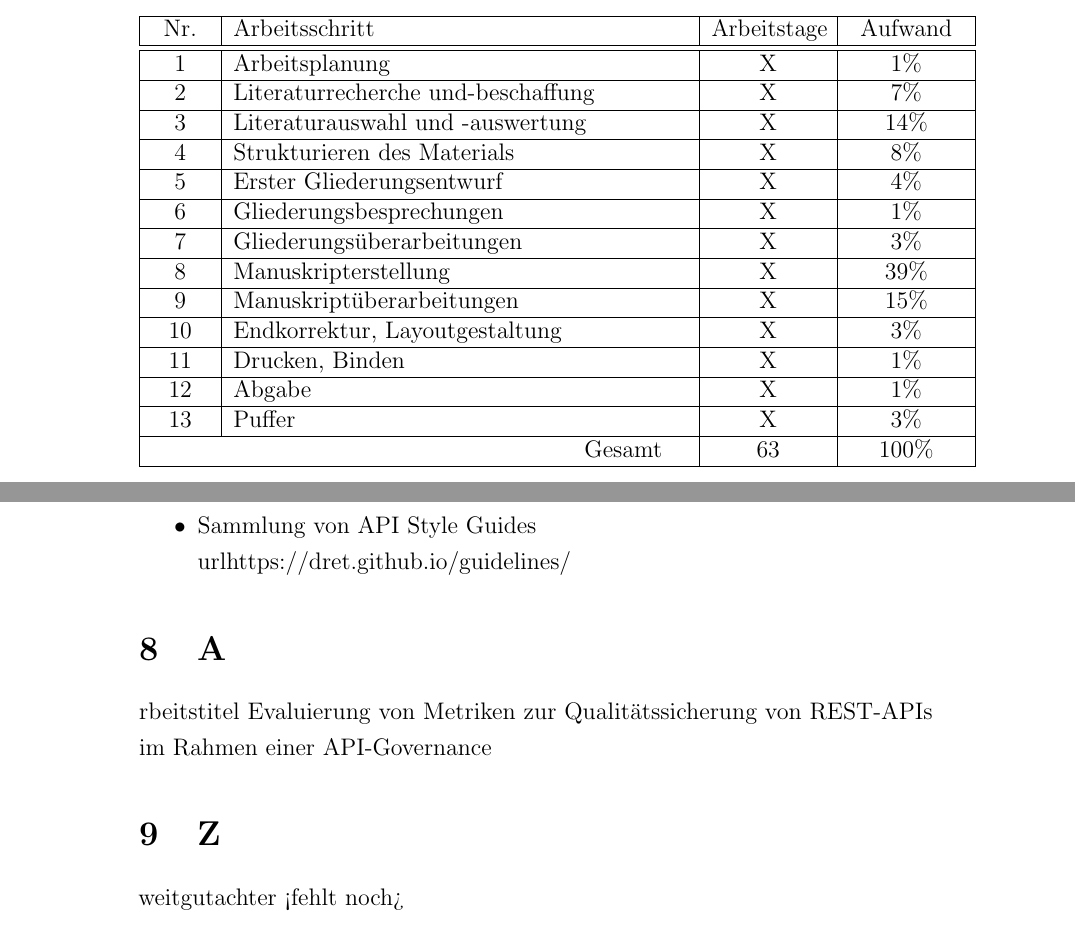
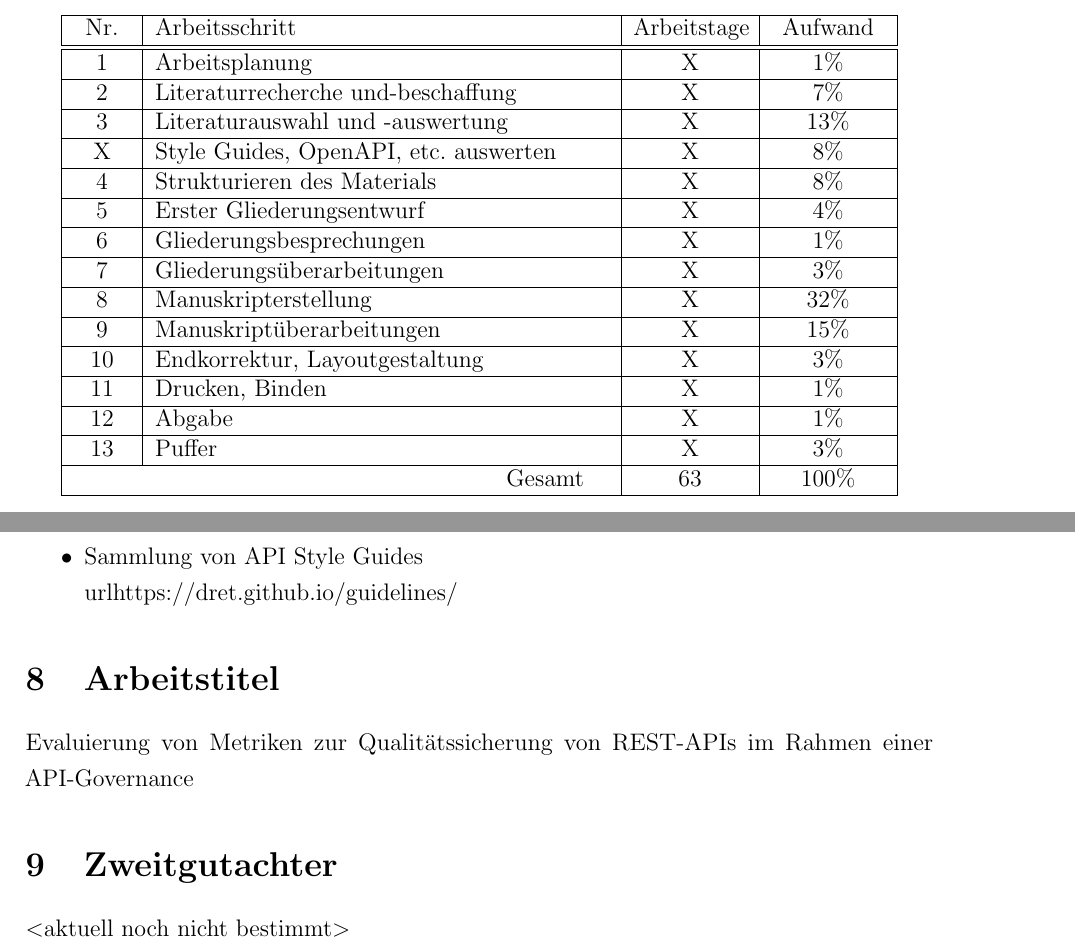
Before and after one commit to frasbach/Expose_Bachelor_Thesis, a LaTeX document (expose.tex, which reads chapters/5/projektplannung.tex, chapters/8/sonstiges.tex): two parts of pages 4 and 6 of 6, joined at a grey line, cut so that both start at the same text. Compiled offline with pdfLaTeX.

Commit message:
kleinere anpassungen

```diff
--- a/chapters/5/projektplannung.tex
+++ b/chapters/5/projektplannung.tex
@@ -18,31 +18,33 @@ Bachelor (Beginn als Beispiel ab Montag den 26.04.2021)
         Nr.	&Arbeitsschritt&Arbeitstage&Aufwand\\
         \hline
         \hline
-        1		&Arbeitsplanung											&X			& 1\%\\
+        1		&Arbeitsplanung													&X			&1\%\\
         \hline
-        2		&Literaturrecherche und-beschaffung			&X			&7\%\\
+        2		&Literaturrecherche und-beschaffung					&X			&7\%\\
         \hline
-        3		&Literaturauswahl und -auswertung			&X			&14\%\\
+        3		&Literaturauswahl und -auswertung					&X			&13\%\\
         \hline
-        4		&Strukturieren des Materials						&X			&8\%\\
+        X		&Style Guides, OpenAPI, etc. auswerten				&X			&8\%\\
 		\hline
-		5		&Erster Gliederungsentwurf							&X			&4\%\\
+		 4		&Strukturieren des Materials								&X			&8\%\\
 		\hline
-		6      &Gliederungsbesprechungen						&X			&1\%\\
+		5		&Erster Gliederungsentwurf									&X			&4\%\\
 		\hline
-		7		&Gliederungsüberarbeitungen						&X			&3\%\\
+		6      &Gliederungsbesprechungen								&X			&1\%\\
 		\hline
-		8		&Manuskripterstellung									&X			&39\%\\
+		7		&Gliederungsüberarbeitungen								&X			&3\%\\
 		\hline
-		9		&Manuskriptüberarbeitungen						&X			&15\%\\
+		8		&Manuskripterstellung											&X			&32\%\\
 		\hline
-		10	&Endkorrektur, Layoutgestaltung				&X			&3\%\\
+		9		&Manuskriptüberarbeitungen								&X			&15\%\\
 		\hline
-		11	&Drucken, Binden											&X			&1\%\\
+		10	&Endkorrektur, Layoutgestaltung						&X			&3\%\\
 		\hline
-		12	&Abgabe															&X			&1\%\\
+		11	&Drucken, Binden													&X			&1\%\\
 		\hline
-        13	&Puffer															&X			&3\%\\
+		12	&Abgabe																	&X			&1\%\\
+		\hline
+        13	&Puffer																	&X			&3\%\\
         \hline
         \multicolumn{2}{|R{9cm}|}{Gesamt}&63&100\%\\
         \hline
--- a/chapters/8/sonstiges.tex
+++ b/chapters/8/sonstiges.tex
@@ -3,10 +3,10 @@
 
 \begin{document}
 
-\section Arbeitstitel
+\section {Arbeitstitel}
 Evaluierung von Metriken zur Qualitätssicherung von REST-APIs im Rahmen einer API-Governance
 
-\section Zweitgutachter
-<fehlt noch>
+\section {Zweitgutachter}
+$<$aktuell noch nicht bestimmt$>$
 
 \end{document}
--- a/expose.tex
+++ b/expose.tex
@@ -3,7 +3,7 @@
 
 \usepackage{subfiles}
 \usepackage{microtype}  %Sinnvoll???
-\usepackage[a4paper,left=4.5cm,right=2.5cm,top=2.5cm,bottom=2cm]{geometry}
+\usepackage[a4paper,left=2.5cm,right=2.5cm,top=2.5cm,bottom=2cm]{geometry}
 \usepackage{fancyhdr} % Kopf- und Fußzeile
 \usepackage[onehalfspacing]{setspace} % 1,5 facher Zeilenabstand
 \usepackage{graphicx} % Bilder einbinden
```
Also changed, not shown: chapters/5/projektplannung.pdf (added), expose.pdf.
